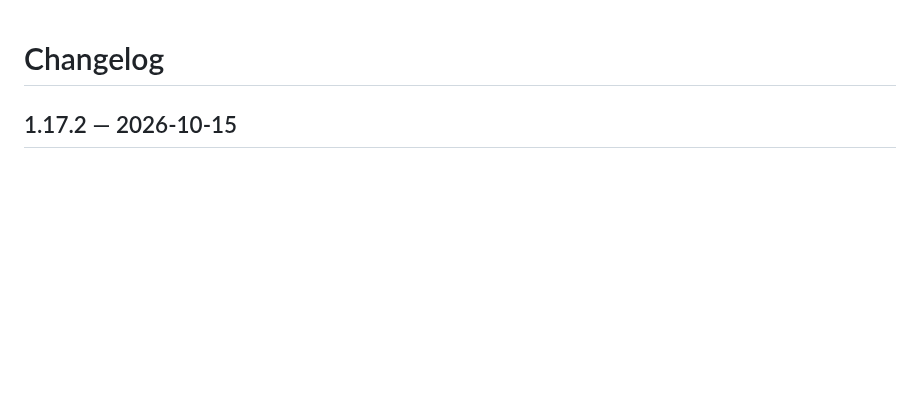
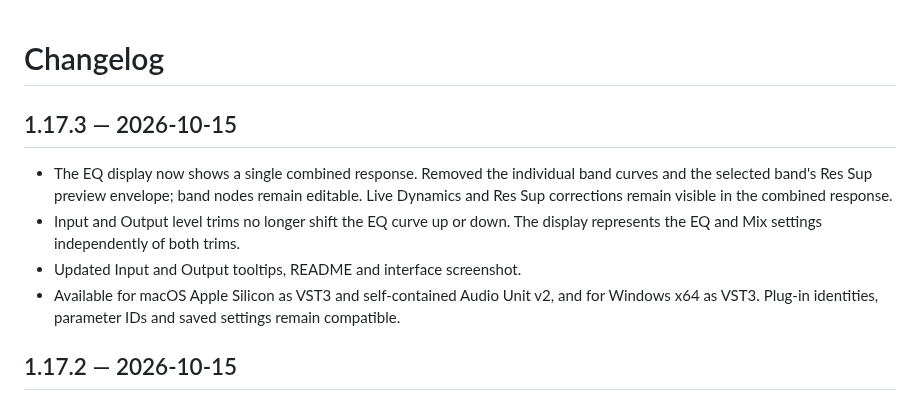
Before and after one commit to vallaproductionsoriginal-byte/Ressup-EQ, a Markdown page: CHANGELOG.md, the part around the change. GitHub-like rendering; blank space fills up the shorter version.

```diff
--- a/CHANGELOG.md
+++ b/CHANGELOG.md
@@ -1,4 +1,17 @@
 # Changelog
+
+## 1.17.3 — 2026-10-15
+
+- The EQ display now shows a single combined response. Removed the individual
+  band curves and the selected band's Res Sup preview envelope; band nodes
+  remain editable. Live Dynamics and Res Sup corrections remain visible in
+  the combined response.
+- Input and Output level trims no longer shift the EQ curve up or down.
+  The display represents the EQ and Mix settings independently of both trims.
+- Updated Input and Output tooltips, README and interface screenshot.
+- Available for macOS Apple Silicon as VST3 and self-contained Audio Unit v2,
+  and for Windows x64 as VST3. Plug-in identities, parameter IDs and saved
+  settings remain compatible.
 
 ## 1.17.2 — 2026-10-15
 
```
Also changed, not shown: README.md (+15 -9 lines), images/ressup-eq.png, 8 other files.
